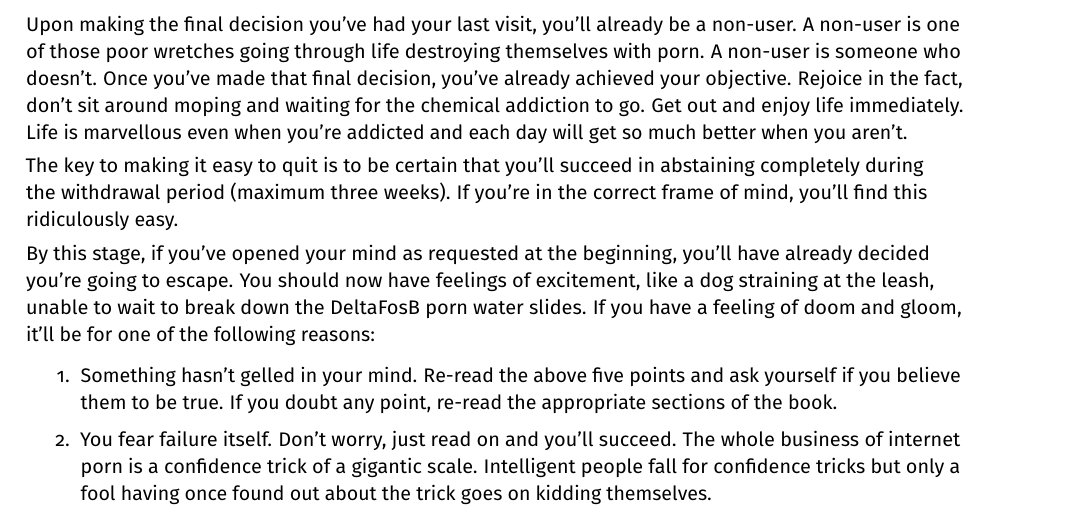
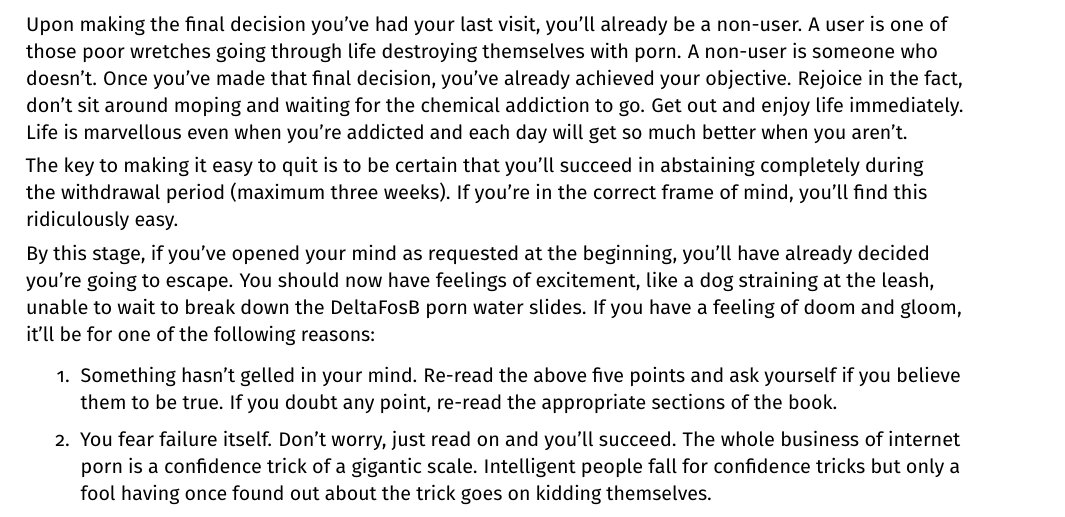
Before and after one commit to agomesp/ometodofacil, a LaTeX thesis (easypeasy.tex, which reads tex/01-21-the-easy-way-to-stop.tex): part of page 43 of 60, cut so that both start at the same text. Compiled offline with pdfLaTeX.

Commit message:
Update 01-21-the-easy-way-to-stop.tex

```diff
--- a/tex/01-21-the-easy-way-to-stop.tex
+++ b/tex/01-21-the-easy-way-to-stop.tex
@@ -38,7 +38,7 @@ Therefore, the key to making it easy is making stopping certain and final. Not t
 
 \end{enumerate}
 
-Upon making the final decision you've had your last visit, you'll already be a non-user. A non-user is one of those poor wretches going through life destroying themselves with porn. A non-user is someone who doesn't. Once you've made that final decision, you've already achieved your objective. Rejoice in the fact, don't sit around moping and waiting for the chemical addiction to go. Get out and enjoy life immediately. Life is marvellous even when you're addicted and each day will get so much better when you aren't.
+Upon making the final decision you've had your last visit, you'll already be a non-user. A user is one of those poor wretches going through life destroying themselves with porn. A non-user is someone who doesn't. Once you've made that final decision, you've already achieved your objective. Rejoice in the fact, don't sit around moping and waiting for the chemical addiction to go. Get out and enjoy life immediately. Life is marvellous even when you're addicted and each day will get so much better when you aren't.
 
 The key to making it easy to quit is to be certain that you'll succeed in abstaining completely during the withdrawal period (maximum three weeks). If you're in the correct frame of mind, you'll find this ridiculously easy.
 
```
